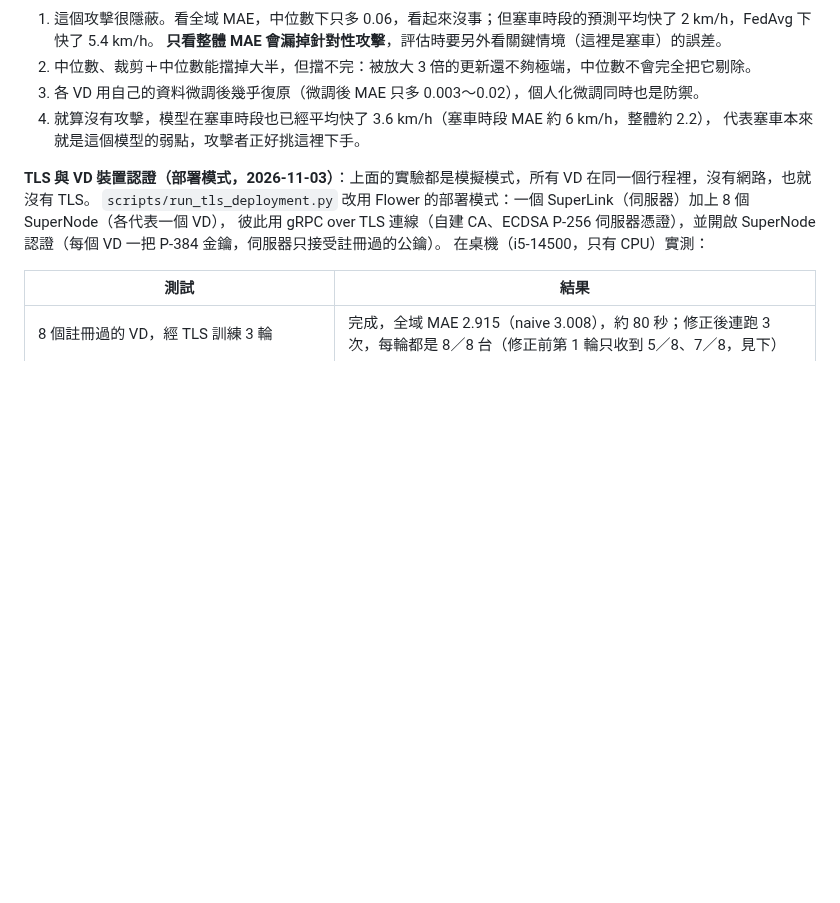
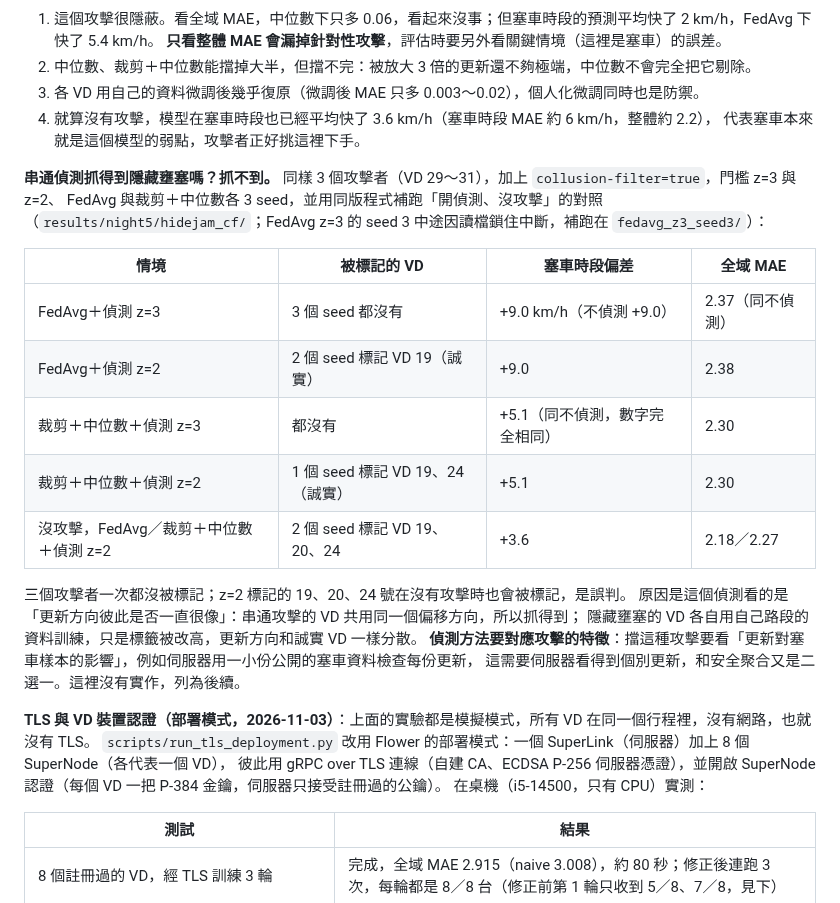
Before and after one commit to austenjuan2222/UnivProject, a Markdown page: README.md, the part around the change. GitHub-like rendering; blank space fills up the shorter version.

Commit message:
README: collusion filter does not detect hidejam attackers
Co-Authored-By: Claude Opus 5.5 (1M context) <noreply@anthropic.com>

```diff
--- a/README.md
+++ b/README.md
@@ -699,6 +699,23 @@ VD 多的時候結論一樣：沒有防禦時 10% 的 VD 被入侵就讓模型
 4. 就算沒有攻擊，模型在塞車時段也已經平均快了 3.6 km/h（塞車時段 MAE 約 6 km/h，整體約 2.2），
    代表塞車本來就是這個模型的弱點，攻擊者正好挑這裡下手。
 
+**串通偵測抓得到隱藏壅塞嗎？抓不到。** 同樣 3 個攻擊者（VD 29～31），加上 `collusion-filter=true`，門檻 z=3 與 z=2、
+FedAvg 與裁剪＋中位數各 3 seed，並用同版程式補跑「開偵測、沒攻擊」的對照（`results/night5/hidejam_cf/`；FedAvg z=3 的 seed 3 中途因讀檔鎖住中斷，補跑在 `fedavg_z3_seed3/`）：
+
+| 情境 | 被標記的 VD | 塞車時段偏差 | 全域 MAE |
+|---|---|---|---|
+| FedAvg＋偵測 z=3 | 3 個 seed 都沒有 | +9.0 km/h（不偵測 +9.0） | 2.37（同不偵測） |
+| FedAvg＋偵測 z=2 | 2 個 seed 標記 VD 19（誠實） | +9.0 | 2.38 |
+| 裁剪＋中位數＋偵測 z=3 | 都沒有 | +5.1（同不偵測，數字完全相同） | 2.30 |
+| 裁剪＋中位數＋偵測 z=2 | 1 個 seed 標記 VD 19、24（誠實） | +5.1 | 2.30 |
+| 沒攻擊，FedAvg／裁剪＋中位數＋偵測 z=2 | 2 個 seed 標記 VD 19、20、24 | +3.6 | 2.18／2.27 |
+
+三個攻擊者一次都沒被標記；z=2 標記的 19、20、24 號在沒有攻擊時也會被標記，是誤判。
+原因是這個偵測看的是「更新方向彼此是否一直很像」：串通攻擊的 VD 共用同一個偏移方向，所以抓得到；
+隱藏壅塞的 VD 各自用自己路段的資料訓練，只是標籤被改高，更新方向和誠實 VD 一樣分散。
+**偵測方法要對應攻擊的特徵**：擋這種攻擊要看「更新對塞車樣本的影響」，例如伺服器用一小份公開的塞車資料檢查每份更新，
+這需要伺服器看得到個別更新，和安全聚合又是二選一。這裡沒有實作，列為後續。
+
 **TLS 與 VD 裝置認證（部署模式，2026-11-03）**：上面的實驗都是模擬模式，所有 VD 在同一個行程裡，沒有網路，也就沒有 TLS。
 `scripts/run_tls_deployment.py` 改用 Flower 的部署模式：一個 SuperLink（伺服器）加上 8 個 SuperNode（各代表一個 VD），
 彼此用 gRPC over TLS 連線（自建 CA、ECDSA P-256 伺服器憑證），並開啟 SuperNode 認證（每個 VD 一把 P-384 金鑰，伺服器只接受註冊過的公鑰）。
```
